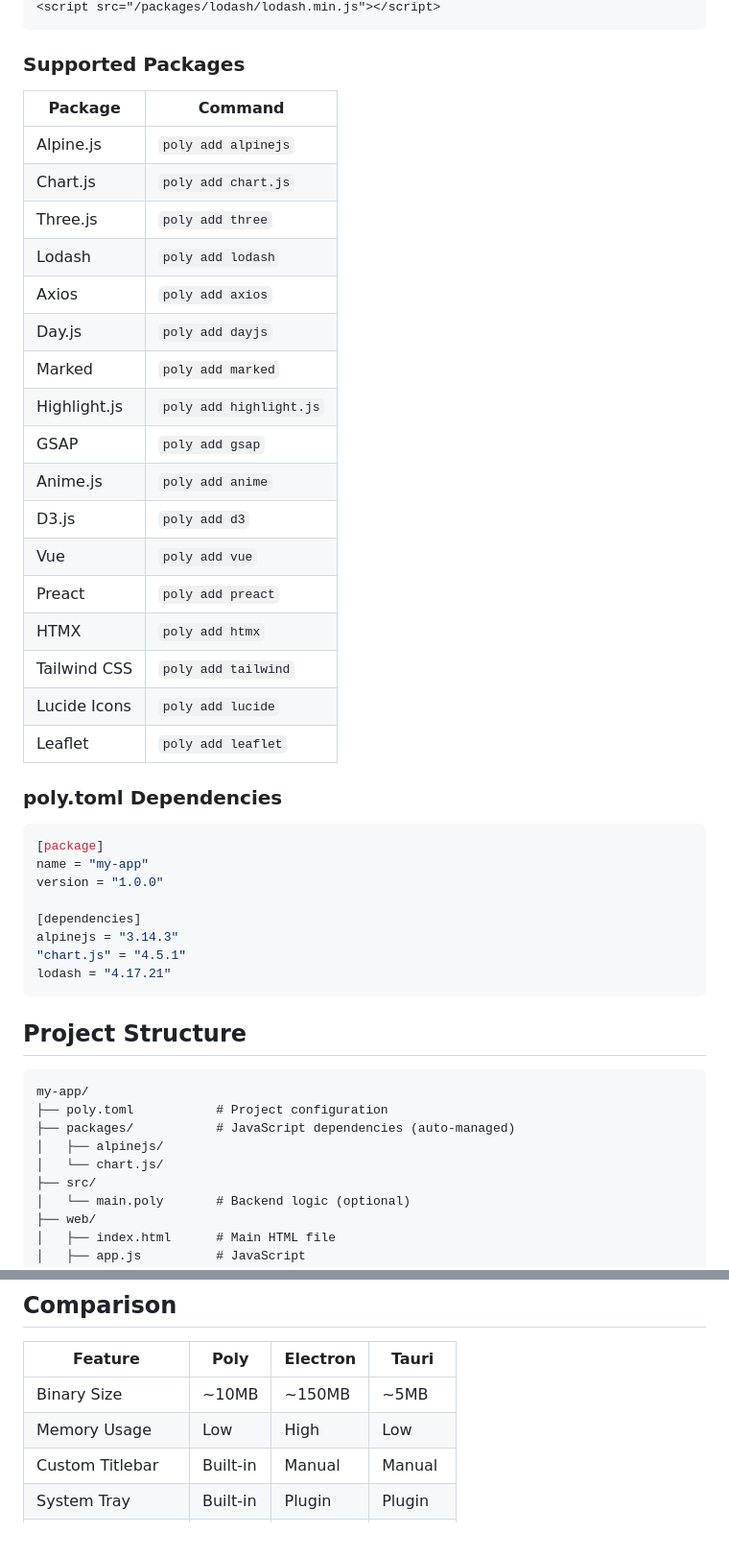
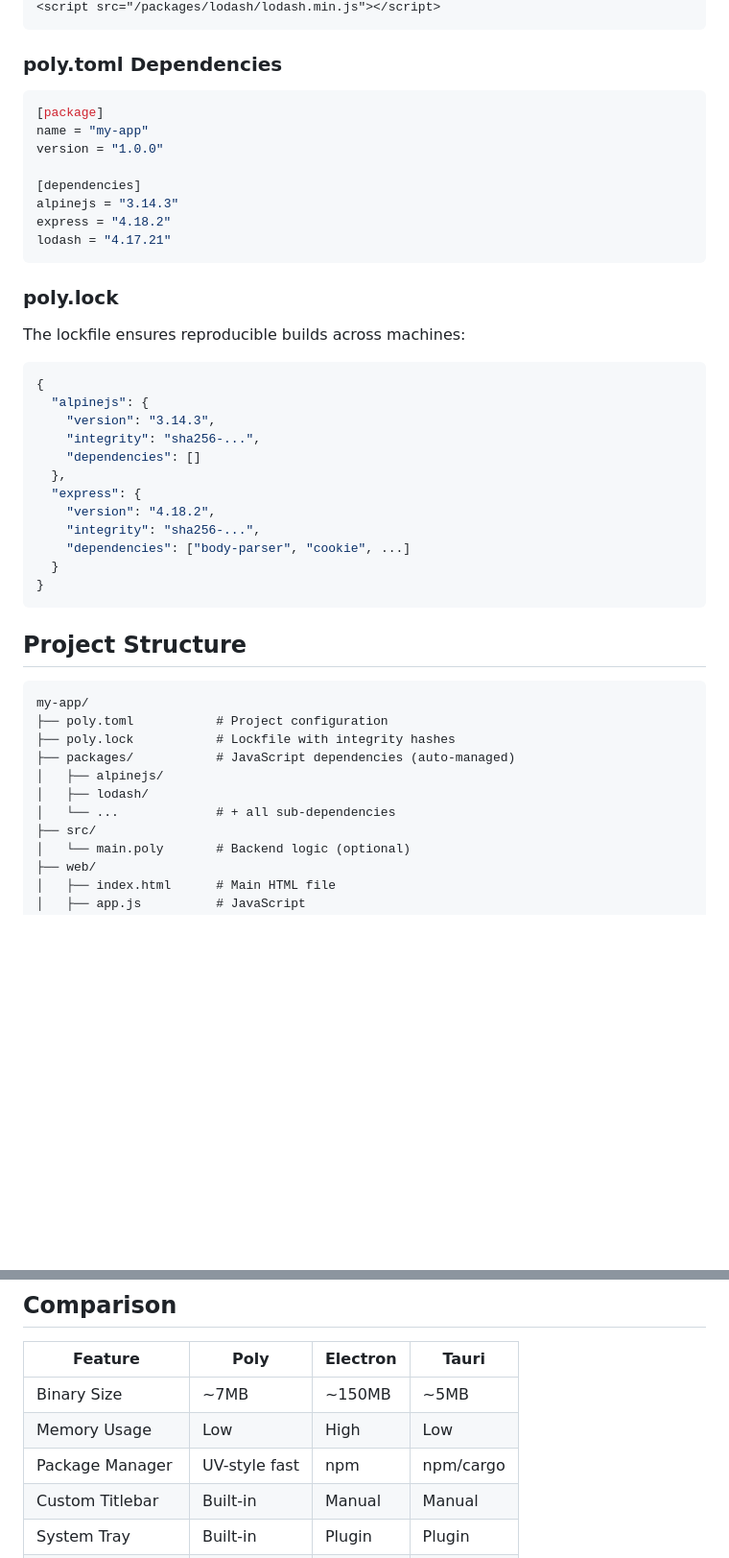
Before and after one commit to OpenChatGit/Poly, a Markdown page: README.md, 2 parts joined by grey strips. Shown: that part at 96% size. Drawn GitHub-style; blank space fills up the shorter version.

Commit message:
docs: update README with UV-style package manager

````diff
--- a/README.md
+++ b/README.md
@@ -95,27 +108,5 @@ poly remove chart.js
 <script src="/packages/lodash/lodash.min.js"></script>
 ```
-
-### Supported Packages
-
-| Package | Command |
-|---------|---------|
-| Alpine.js | `poly add alpinejs` |
-| Chart.js | `poly add chart.js` |
-| Three.js | `poly add three` |
-| Lodash | `poly add lodash` |
-| Axios | `poly add axios` |
-| Day.js | `poly add dayjs` |
-| Marked | `poly add marked` |
-| Highlight.js | `poly add highlight.js` |
-| GSAP | `poly add gsap` |
-| Anime.js | `poly add anime` |
-| D3.js | `poly add d3` |
-| Vue | `poly add vue` |
-| Preact | `poly add preact` |
-| HTMX | `poly add htmx` |
-| Tailwind CSS | `poly add tailwind` |
-| Lucide Icons | `poly add lucide` |
-| Leaflet | `poly add leaflet` |
 
 ### poly.toml Dependencies
 
@@ -126,8 +117,27 @@ version = "1.0.0"
 
 [dependencies]
 alpinejs = "3.14.3"
-"chart.js" = "4.5.1"
+express = "4.18.2"
 lodash = "4.17.21"
+```
+
+### poly.lock
+
+The lockfile ensures reproducible builds across machines:
+
+```json
+{
+  "alpinejs": {
+    "version": "3.14.3",
+    "integrity": "sha256-...",
+    "dependencies": []
+  },
+  "express": {
+    "version": "4.18.2",
+    "integrity": "sha256-...",
+    "dependencies": ["body-parser", "cookie", ...]
+  }
+}
 ```
 
 ## Project Structure
@@ -135,9 +145,11 @@ lodash = "4.17.21"
 ```
 my-app/
 ├── poly.toml           # Project configuration
+├── poly.lock           # Lockfile with integrity hashes
 ├── packages/           # JavaScript dependencies (auto-managed)
 │   ├── alpinejs/
-│   └── chart.js/
+│   ├── lodash/
+│   └── ...             # + all sub-dependencies
 ├── src/
 │   └── main.poly       # Backend logic (optional)
 ├── web/
@@ -397,8 +409,9 @@ Poly has built-in auto-update support:
 
 | Feature | Poly | Electron | Tauri |
 |---------|------|----------|-------|
-| Binary Size | ~10MB | ~150MB | ~5MB |
+| Binary Size | ~7MB | ~150MB | ~5MB |
 | Memory Usage | Low | High | Low |
+| Package Manager | UV-style fast | npm | npm/cargo |
 | Custom Titlebar | Built-in | Manual | Manual |
 | System Tray | Built-in | Plugin | Plugin |
 | Auto-Updater | Built-in | Plugin | Plugin |
````
Also changed, not shown: other parts of README.md (+25 -12 lines).
